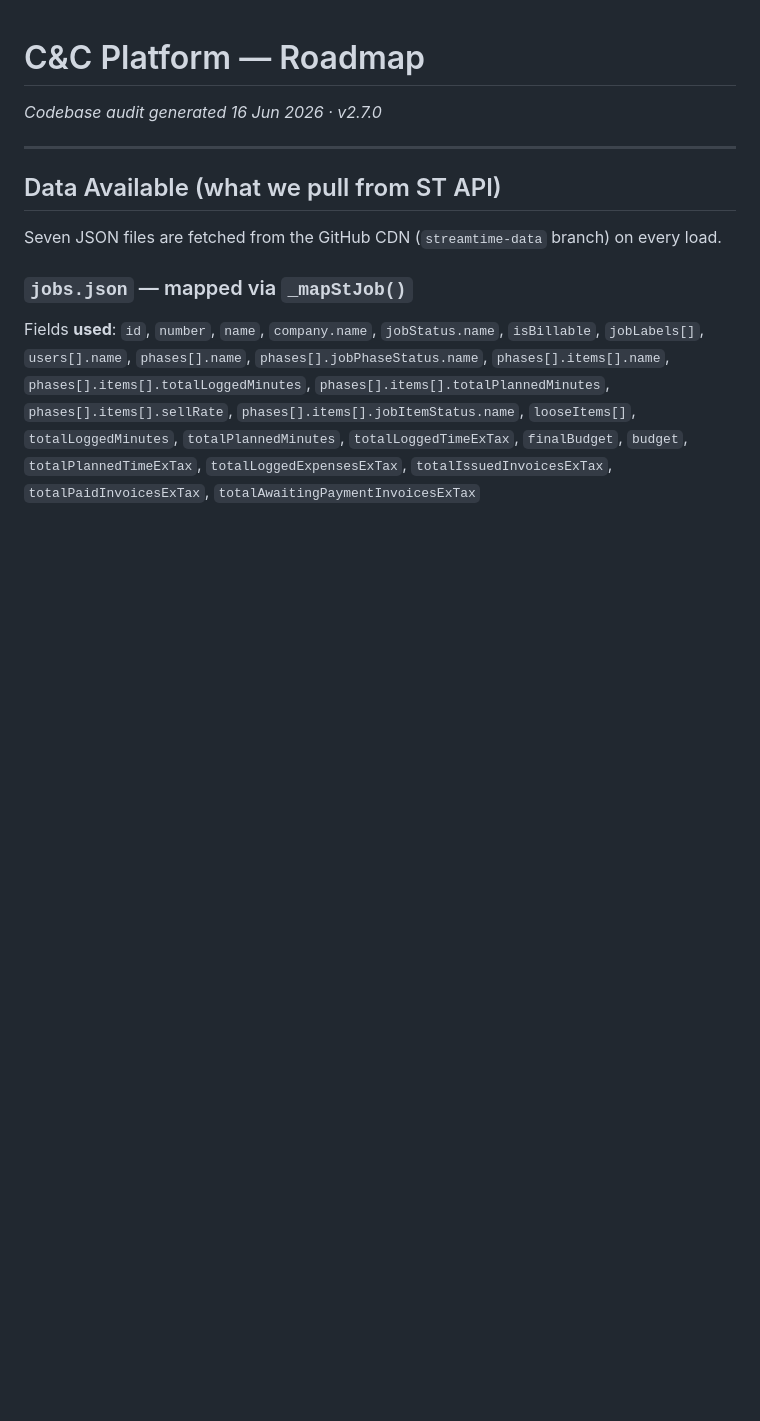
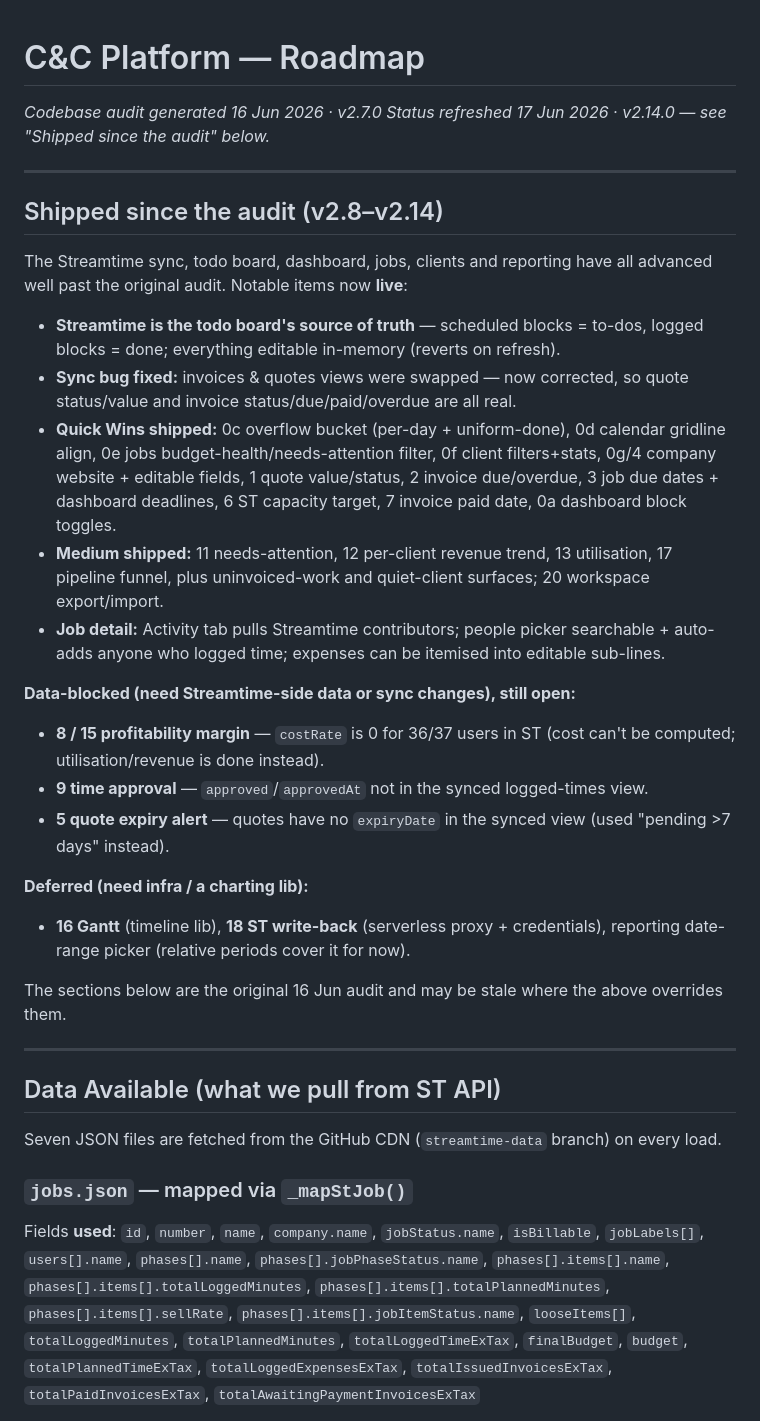
Before and after one commit to ronanheal/CandCPlatform, a Markdown page: ROADMAP.md, the part around the change. Drawn GitHub-style; blank space fills up the shorter version.

Commit message:
docs: refresh ROADMAP status to v2.14.0 (shipped / data-blocked / deferred)
Co-Authored-By: Claude Opus 4.8 <noreply@anthropic.com>

```diff
--- a/ROADMAP.md
+++ b/ROADMAP.md
@@ -1,6 +1,40 @@
 # C&C Platform — Roadmap
 
 *Codebase audit generated 16 Jun 2026 · v2.7.0*
+*Status refreshed 17 Jun 2026 · v2.14.0 — see "Shipped since the audit" below.*
+
+---
+
+## Shipped since the audit (v2.8–v2.14)
+
+The Streamtime sync, todo board, dashboard, jobs, clients and reporting have all
+advanced well past the original audit. Notable items now **live**:
+
+- **Streamtime is the todo board's source of truth** — scheduled blocks = to-dos, logged
+  blocks = done; everything editable in-memory (reverts on refresh).
+- **Sync bug fixed:** invoices & quotes views were swapped — now corrected, so quote
+  status/value and invoice status/due/paid/overdue are all real.
+- **Quick Wins shipped:** 0c overflow bucket (per-day + uniform-done), 0d calendar gridline
+  align, 0e jobs budget-health/needs-attention filter, 0f client filters+stats, 0g/4 company
+  website + editable fields, 1 quote value/status, 2 invoice due/overdue, 3 job due dates +
+  dashboard deadlines, 6 ST capacity target, 7 invoice paid date, 0a dashboard block toggles.
+- **Medium shipped:** 11 needs-attention, 12 per-client revenue trend, 13 utilisation,
+  17 pipeline funnel, plus uninvoiced-work and quiet-client surfaces; 20 workspace export/import.
+- **Job detail:** Activity tab pulls Streamtime contributors; people picker searchable +
+  auto-adds anyone who logged time; expenses can be itemised into editable sub-lines.
+
+**Data-blocked (need Streamtime-side data or sync changes), still open:**
+- **8 / 15 profitability margin** — `costRate` is 0 for 36/37 users in ST (cost can't be
+  computed; utilisation/revenue is done instead).
+- **9 time approval** — `approved`/`approvedAt` not in the synced logged-times view.
+- **5 quote expiry alert** — quotes have no `expiryDate` in the synced view (used
+  "pending >7 days" instead).
+
+**Deferred (need infra / a charting lib):**
+- **16 Gantt** (timeline lib), **18 ST write-back** (serverless proxy + credentials),
+  reporting date-range picker (relative periods cover it for now).
+
+The sections below are the original 16 Jun audit and may be stale where the above overrides them.
 
 ---
 
```
